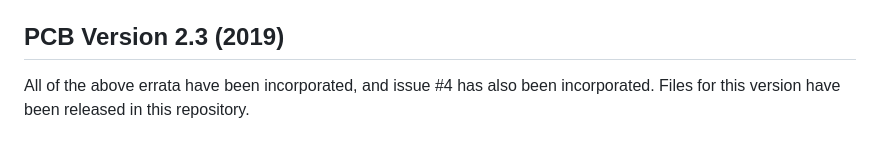
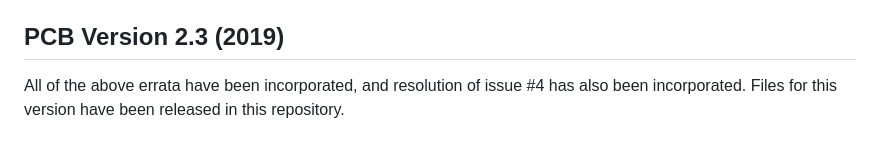
Before and after one commit to feilipu/yaz180, a Markdown page: construction_notes.md, the part around the change. Drawn GitHub-style.

```diff
--- a/construction_notes.md
+++ b/construction_notes.md
@@ -75,5 +75,5 @@ The Single Step `B` fix above needs to be made too.
 
 ## PCB Version 2.3 (2019)
 
-All of the above errata have been incorporated, and issue #4 has also been incorporated.
+All of the above errata have been incorporated, and resolution of issue #4 has also been incorporated.
 Files for this version have been released in this repository.
```
Also changed, not shown: README.MD (+3 -3 lines), owners_notes.md (+2 -2 lines), docs/YAZ180v2.3.png (added), 1 other file.
